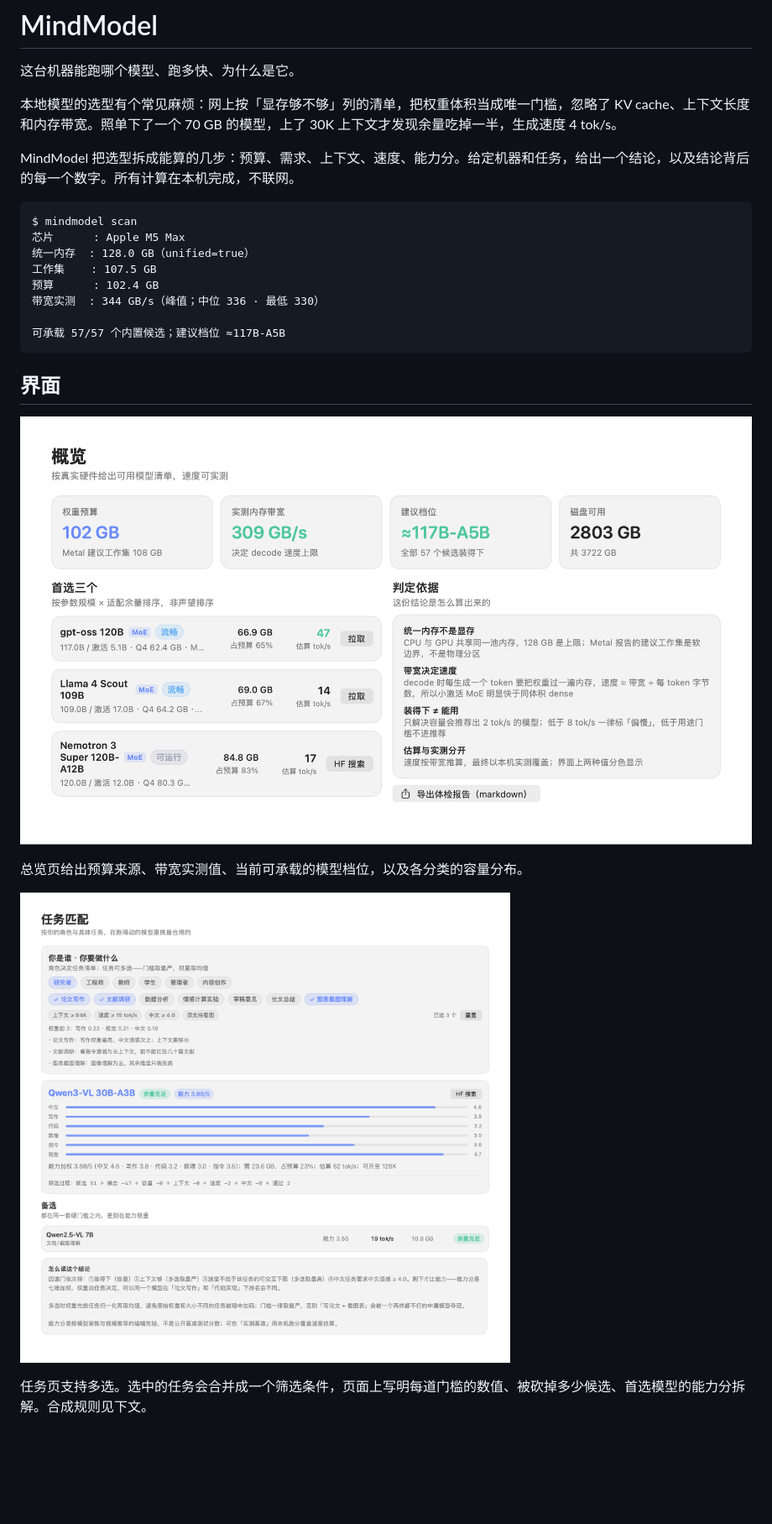
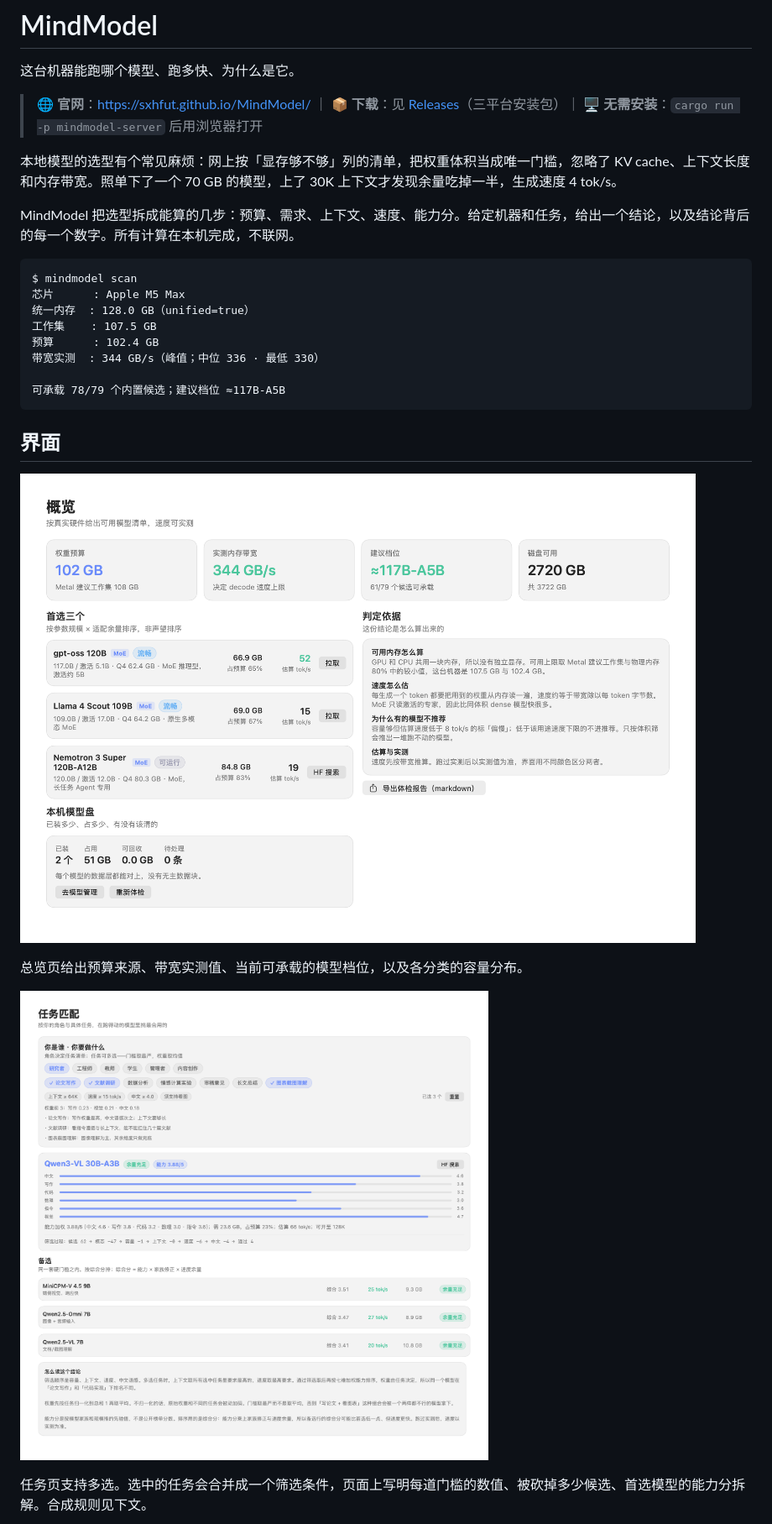
Before and after one commit to sxhfut/MindModel, a Markdown page: README.md, the part around one of its changes. Shown at 84% size. Rendered like a GitHub page; pictures changed too: docs/shots/overview.png, docs/shots/task-multiselect.png; blank space fills up the shorter version.

````diff
--- a/README.md
+++ b/README.md
@@ -1,6 +1,8 @@
 # MindModel
 
 这台机器能跑哪个模型、跑多快、为什么是它。
+
+> **🌐 官网**：https://sxhfut.github.io/MindModel/ ｜ **📦 下载**：见 [Releases](https://github.com/sxhfut/MindModel/actions)（三平台安装包）｜ **🖥 无需安装**：`cargo run -p mindmodel-server` 后用浏览器打开
 
 本地模型的选型有个常见麻烦：网上按「显存够不够」列的清单，把权重体积当成唯一门槛，忽略了 KV cache、上下文长度和内存带宽。照单下了一个 70 GB 的模型，上了 30K 上下文才发现余量吃掉一半，生成速度 4 tok/s。
 
@@ -14,7 +16,7 @@ $ mindmodel scan
 预算      : 102.4 GB
 带宽实测  : 344 GB/s（峰值；中位 336 · 最低 330）
 
-可承载 57/57 个内置候选；建议档位 ≈117B-A5B
+可承载 78/79 个内置候选；建议档位 ≈117B-A5B
 ```
 
 ## 界面
````
Also changed, not shown: other parts of README.md (+36 -5 lines), shells/README.md (+4 -4 lines), shells/browser/README.md (+60 -5 lines), docs/shots/task-narrow.png, 9 other files.
